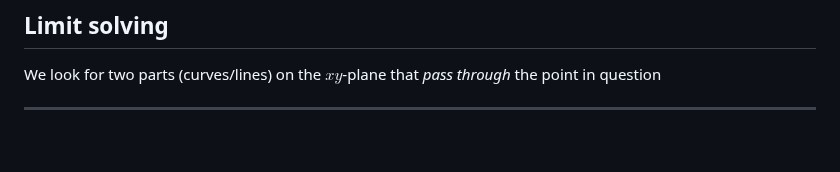
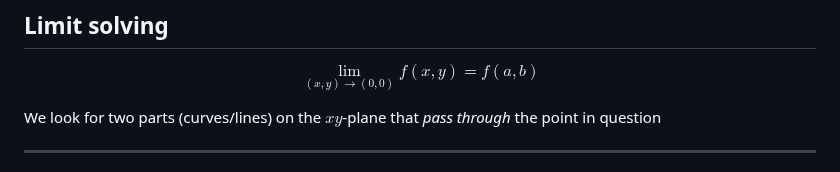
Before and after one commit to sandervonk/LC, a Markdown page: multi.md, the part around one of its changes. Drawn GitHub-style; blank space fills up the shorter version.

Commit message:
multi.md updated from https://stackeditpro.io/

```diff
--- a/multi.md
+++ b/multi.md
@@ -425,7 +425,7 @@ Additionally, the function is continuous if the limit exists and equals the actu
 $$\lim_{x \to a^-} f(x) = \lim_{x \to a^+} f(x) = f(a)$$
 
 ## Limit solving
-
+$$\lim_{(x,y)→(0,0)} f(x,y)=f(a,b)$$
 
 We look for two parts (curves/lines) on the $xy$-plane that *pass through* the point in question
 
```
Also changed, not shown: other parts of multi.md (+6 -6 lines).
